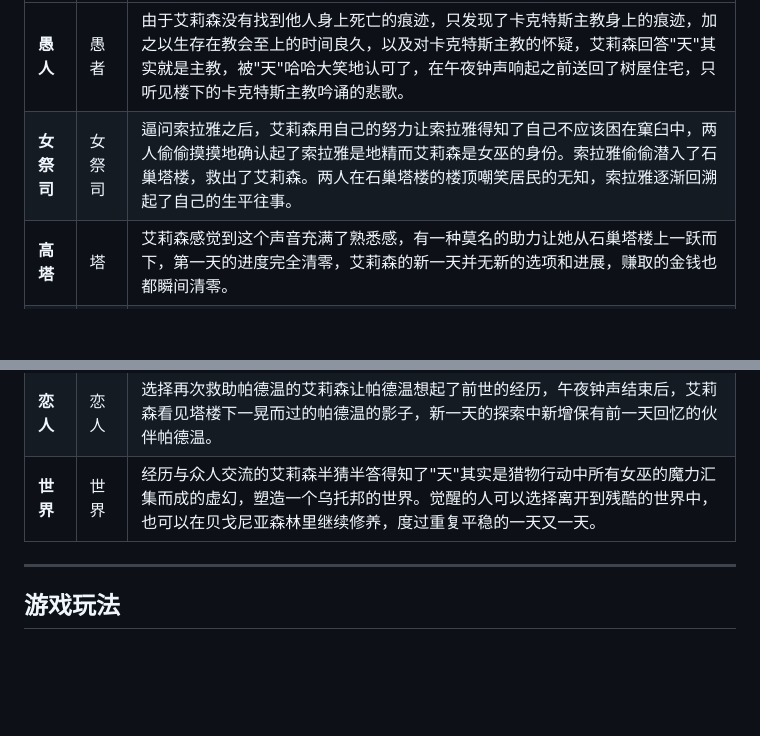
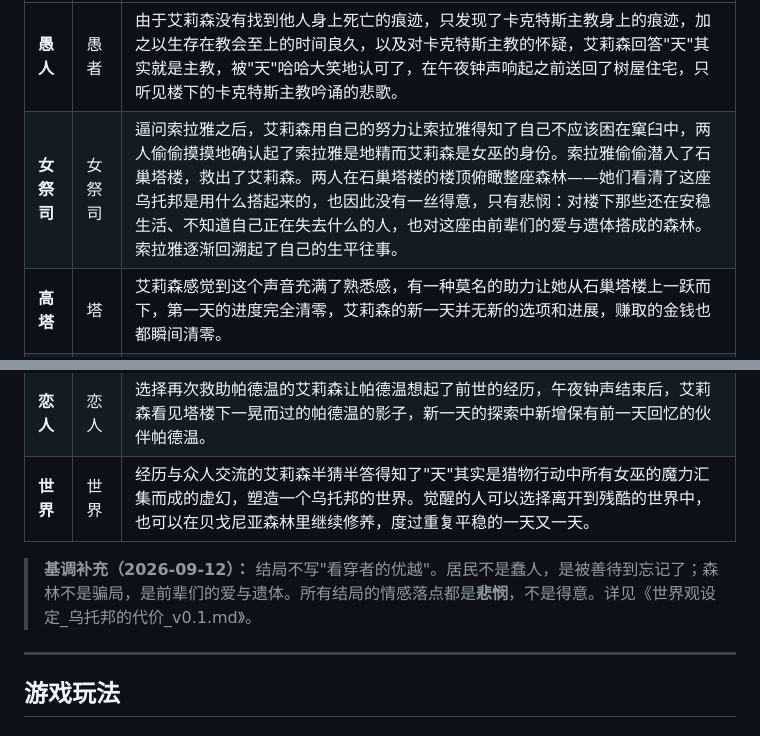
Before and after one commit to 61wsheep/a-day-as-alison, a Markdown page: 《成为艾莉森的一天》游戏策划案.md, 2 parts joined by grey strips. GitHub-like rendering; blank space fills up the shorter version.

Commit message:
docs: 立《世界观设定_乌托邦的代价_v0.1》——记忆侵蚀机制 + 悲悯基调；改策划案「女祭司」「世界」结局去优越化

```diff
--- a/《成为艾莉森的一天》游戏策划案.md
+++ b/《成为艾莉森的一天》游戏策划案.md
@@ -79,12 +79,14 @@
 | 结局 | 塔罗牌 | 描述 |
 |------|--------|------|
 | **愚人** | 愚者 | 由于艾莉森没有找到他人身上死亡的痕迹，只发现了卡克特斯主教身上的痕迹，加之以生存在教会至上的时间良久，以及对卡克特斯主教的怀疑，艾莉森回答"天"其实就是主教，被"天"哈哈大笑地认可了，在午夜钟声响起之前送回了树屋住宅，只听见楼下的卡克特斯主教吟诵的悲歌。 |
-| **女祭司** | 女祭司 | 逼问索拉雅之后，艾莉森用自己的努力让索拉雅得知了自己不应该困在窠臼中，两人偷偷摸摸地确认起了索拉雅是地精而艾莉森是女巫的身份。索拉雅偷偷潜入了石巢塔楼，救出了艾莉森。两人在石巢塔楼的楼顶嘲笑居民的无知，索拉雅逐渐回溯起了自己的生平往事。 |
+| **女祭司** | 女祭司 | 逼问索拉雅之后，艾莉森用自己的努力让索拉雅得知了自己不应该困在窠臼中，两人偷偷摸摸地确认起了索拉雅是地精而艾莉森是女巫的身份。索拉雅偷偷潜入了石巢塔楼，救出了艾莉森。两人在石巢塔楼的楼顶俯瞰整座森林——她们看清了这座乌托邦是用什么搭起来的，也因此没有一丝得意，只有悲悯：对楼下那些还在安稳生活、不知道自己正在失去什么的人，也对这座由前辈们的爱与遗体搭成的森林。索拉雅逐渐回溯起了自己的生平往事。 |
 | **高塔** | 塔 | 艾莉森感觉到这个声音充满了熟悉感，有一种莫名的助力让她从石巢塔楼上一跃而下，第一天的进度完全清零，艾莉森的新一天并无新的选项和进展，赚取的金钱也都瞬间清零。 |
 | **月亮** | 月亮 | 艾莉森指出这个声音就是自己，而对面幻化出了正在被火焰吞噬到自己的样子，而站在身边的幻影是陌生的一男一女，襁褓里抱着孩子。（新一天解锁人物艾莉森的父母） |
 | **节制** | 节制 | 艾莉森不做出评判和回答，在石巢塔楼中搜查，获得了进入大学图书馆的资格（需要回答相应的答案）。 |
 | **恋人** | 恋人 | 选择再次救助帕德温的艾莉森让帕德温想起了前世的经历，午夜钟声结束后，艾莉森看见塔楼下一晃而过的帕德温的影子，新一天的探索中新增保有前一天回忆的伙伴帕德温。 |
 | **世界** | 世界 | 经历与众人交流的艾莉森半猜半答得知了"天"其实是猎物行动中所有女巫的魔力汇集而成的虚幻，塑造一个乌托邦的世界。觉醒的人可以选择离开到残酷的世界中，也可以在贝戈尼亚森林里继续修养，度过重复平稳的一天又一天。 |
+
+> **基调补充（2026-09-12）：** 结局不写"看穿者的优越"。居民不是蠢人，是被善待到忘记了；森林不是骗局，是前辈们的爱与遗体。所有结局的情感落点都是**悲悯**，不是得意。详见《世界观设定_乌托邦的代价_v0.1.md》。
 
 ---
 
```
Also changed, not shown: 世界观设定_乌托邦的代价_v0.1.md (added, +138 -0 lines).
